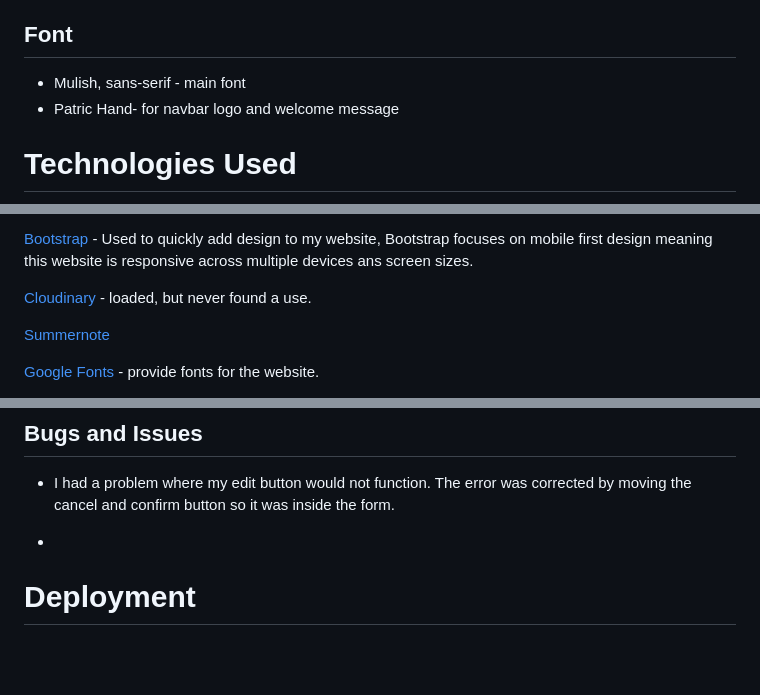
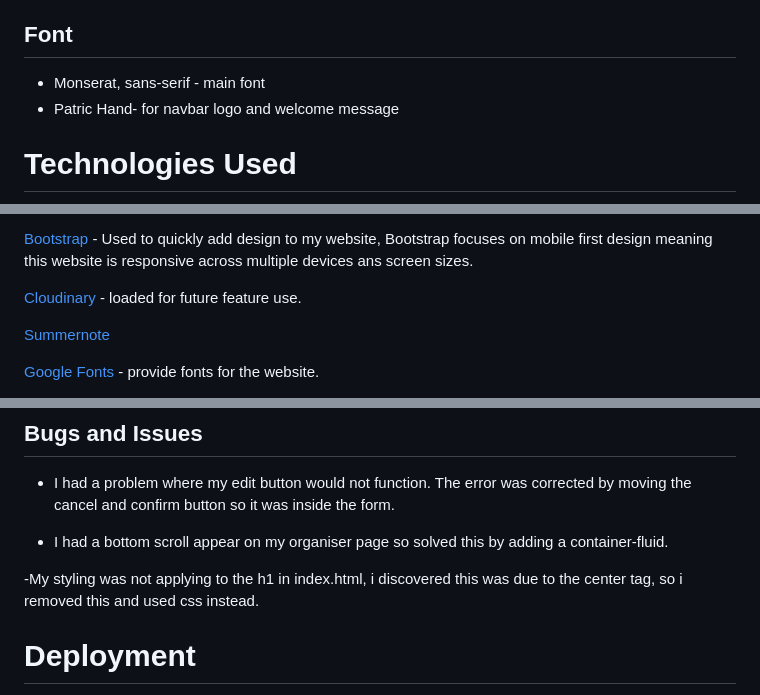
Before and after one commit to BeccAllfor1/django-todo-list, a Markdown page: README.md, 3 parts joined by grey strips. Rendered like a GitHub page; blank space fills up the shorter version.

```diff
--- a/README.md
+++ b/README.md
@@ -239,7 +262,7 @@ Color palette from [Coolors](https://coolors.co/9df57a-3c444c-fee73b-ff4f98-2daa
 
 
 ## Font
-- Mulish, sans-serif - main font
+- Monserat, sans-serif - main font
 - Patric Hand- for navbar logo and welcome message
 
 
@@ -266,7 +289,7 @@ Color palette from [Coolors](https://coolors.co/9df57a-3c444c-fee73b-ff4f98-2daa
 
 [Bootstrap](https://getbootstrap.com/) - Used to quickly add design to my website, Bootstrap focuses on mobile first design meaning this website is responsive across multiple devices ans screen sizes.
 
-[Cloudinary](https://cloudinary.com/?utm_source=google&utm_medium=cpc&utm_campaign=Rbrand&utm_content=492438439811&utm_term=cloudinary&gclid=Cj0KCQiAt8WOBhDbARIsANQLp96hTerzfFJ_P9lX0tEYEdtM3tSsYB6fhw-x3wQxOO0oc4hXm-A2ZBUaAptIEALw_wcB) - loaded, but never found a use.
+[Cloudinary](https://cloudinary.com/?utm_source=google&utm_medium=cpc&utm_campaign=Rbrand&utm_content=492438439811&utm_term=cloudinary&gclid=Cj0KCQiAt8WOBhDbARIsANQLp96hTerzfFJ_P9lX0tEYEdtM3tSsYB6fhw-x3wQxOO0oc4hXm-A2ZBUaAptIEALw_wcB) - loaded for future feature use.
 
 [Summernote](https://summernote.org/)
 
@@ -354,7 +378,9 @@ This was tested by accessing the Django Admin Panel. By creating a Superuser we
 - I had a problem where my edit button would not function.
 The error was corrected by moving the cancel and confirm button so it was inside the form.
 
--
+- I had a bottom scroll appear on my organiser page so solved this by adding a container-fluid.
+
+-My styling was not applying to the h1 in index.html, i discovered this was due to the center tag, so i removed this and used css instead.
 # Deployment
 This project was deployed using Github and Heroku.
 
```
Also changed, not shown: other parts of README.md (+42 -18 lines), static/images/footer.png (added), static/images/respond_model.png (added), 6 other files.
